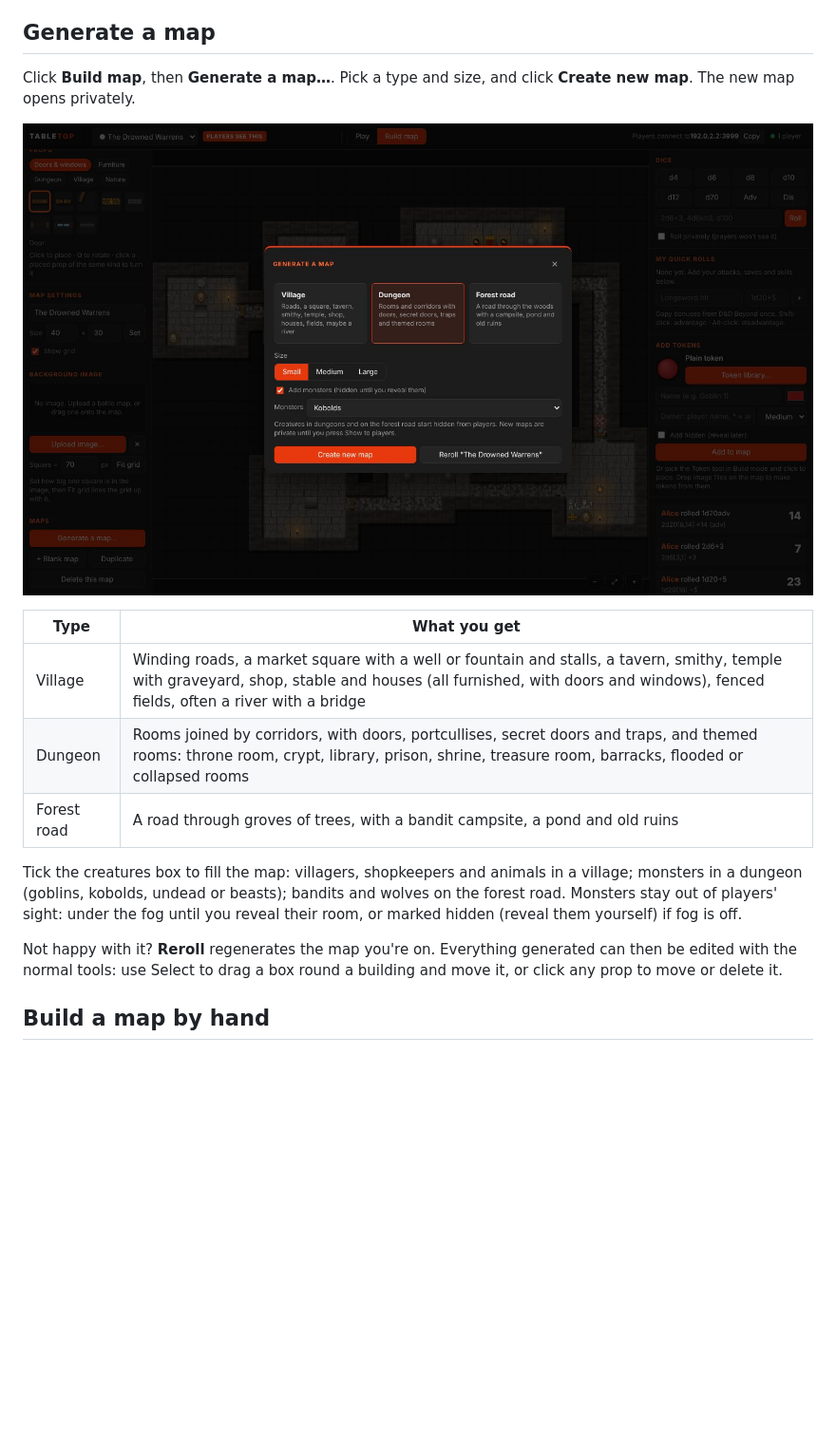
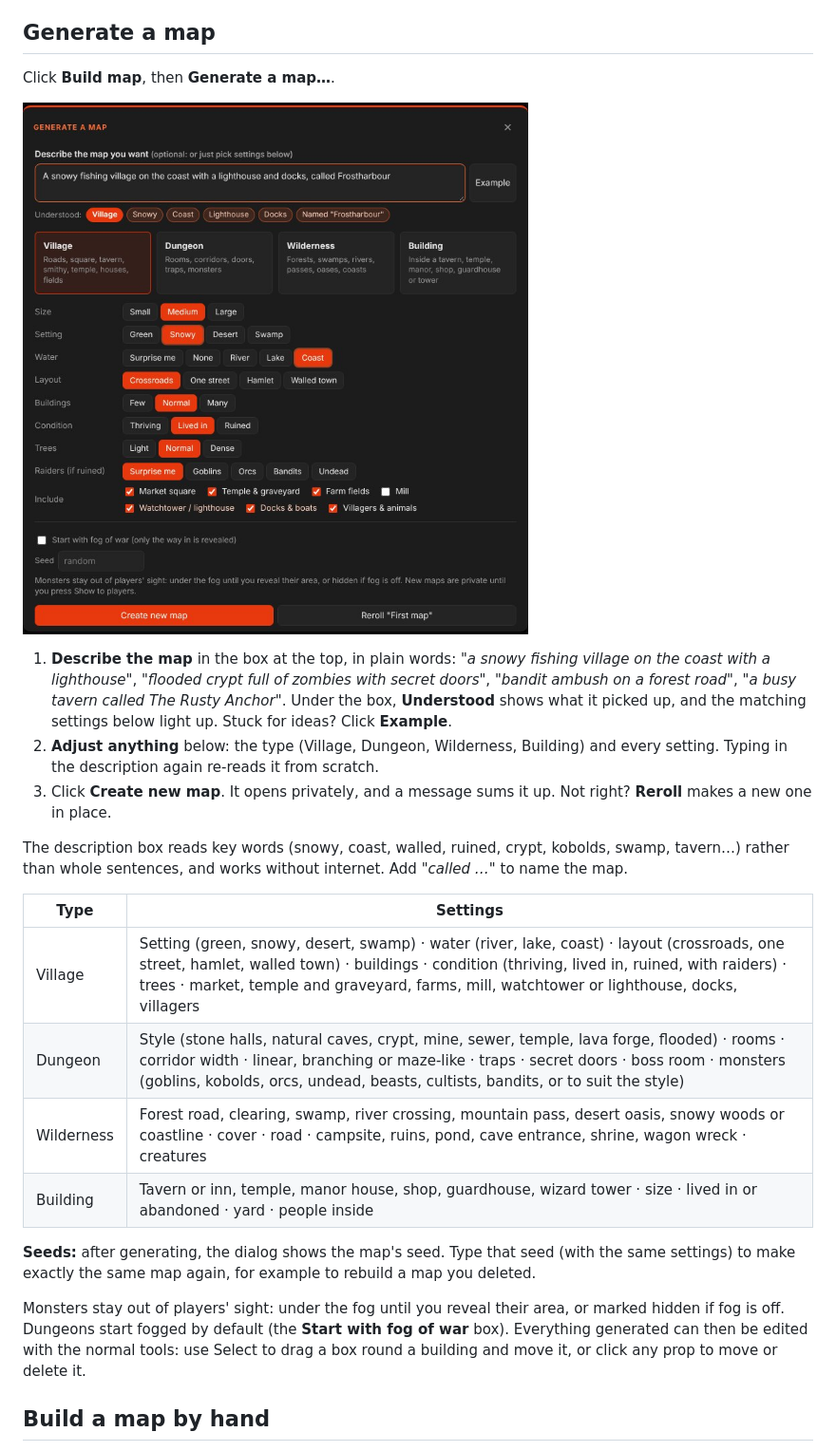
Before and after one commit to CPSDomain/VTT, a Markdown page: docs/DM-GUIDE.md, the part around the change. Shown at 95% size. Rendered like a GitHub page; pictures changed too: docs/images/generate-dialog.jpg; blank space fills up the shorter version.

```diff
--- a/docs/DM-GUIDE.md
+++ b/docs/DM-GUIDE.md
@@ -46,19 +46,26 @@ Generated maps can start fogged with only the way in revealed (the **Start with
 
 ## Generate a map
 
-Click **Build map**, then **Generate a map…**. Pick a type and size, and click **Create new map**. The new map opens privately.
+Click **Build map**, then **Generate a map…**.
 
 ![Generate a map](images/generate-dialog.jpg)
 
-| Type | What you get |
+1. **Describe the map** in the box at the top, in plain words: *"a snowy fishing village on the coast with a lighthouse"*, *"flooded crypt full of zombies with secret doors"*, *"bandit ambush on a forest road"*, *"a busy tavern called The Rusty Anchor"*. Under the box, **Understood** shows what it picked up, and the matching settings below light up. Stuck for ideas? Click **Example**.
+2. **Adjust anything** below: the type (Village, Dungeon, Wilderness, Building) and every setting. Typing in the description again re-reads it from scratch.
+3. Click **Create new map**. It opens privately, and a message sums it up. Not right? **Reroll** makes a new one in place.
+
+The description box reads key words (snowy, coast, walled, ruined, crypt, kobolds, swamp, tavern…) rather than whole sentences, and works without internet. Add *"called …"* to name the map.
+
+| Type | Settings |
 | --- | --- |
-| Village | Winding roads, a market square with a well or fountain and stalls, a tavern, smithy, temple with graveyard, shop, stable and houses (all furnished, with doors and windows), fenced fields, often a river with a bridge |
-| Dungeon | Rooms joined by corridors, with doors, portcullises, secret doors and traps, and themed rooms: throne room, crypt, library, prison, shrine, treasure room, barracks, flooded or collapsed rooms |
-| Forest road | A road through groves of trees, with a bandit campsite, a pond and old ruins |
+| Village | Setting (green, snowy, desert, swamp) · water (river, lake, coast) · layout (crossroads, one street, hamlet, walled town) · buildings · condition (thriving, lived in, ruined, with raiders) · trees · market, temple and graveyard, farms, mill, watchtower or lighthouse, docks, villagers |
+| Dungeon | Style (stone halls, natural caves, crypt, mine, sewer, temple, lava forge, flooded) · rooms · corridor width · linear, branching or maze-like · traps · secret doors · boss room · monsters (goblins, kobolds, orcs, undead, beasts, cultists, bandits, or to suit the style) |
+| Wilderness | Forest road, clearing, swamp, river crossing, mountain pass, desert oasis, snowy woods or coastline · cover · road · campsite, ruins, pond, cave entrance, shrine, wagon wreck · creatures |
+| Building | Tavern or inn, temple, manor house, shop, guardhouse, wizard tower · size · lived in or abandoned · yard · people inside |
 
-Tick the creatures box to fill the map: villagers, shopkeepers and animals in a village; monsters in a dungeon (goblins, kobolds, undead or beasts); bandits and wolves on the forest road. Monsters stay out of players' sight: under the fog until you reveal their room, or marked hidden (reveal them yourself) if fog is off.
+**Seeds:** after generating, the dialog shows the map's seed. Type that seed (with the same settings) to make exactly the same map again, for example to rebuild a map you deleted.
 
-Not happy with it? **Reroll** regenerates the map you're on. Everything generated can then be edited with the normal tools: use Select to drag a box round a building and move it, or click any prop to move or delete it.
+Monsters stay out of players' sight: under the fog until you reveal their area, or marked hidden if fog is off. Dungeons start fogged by default (the **Start with fog of war** box). Everything generated can then be edited with the normal tools: use Select to drag a box round a building and move it, or click any prop to move or delete it.
 
 ## Build a map by hand
 
```
Also changed, not shown: CHANGELOG.md (+16 -0 lines), README.md (+7 -4 lines), RELEASE_NOTES-0.5.0.md (deleted, +0 -22 lines), docs/ROADMAP.md (added, +59 -0 lines), docs/images/dungeon-dm.jpg (deleted), docs/images/dungeon-player.jpg (deleted), docs/images/generator-variety.jpg (added), 6 other files.
